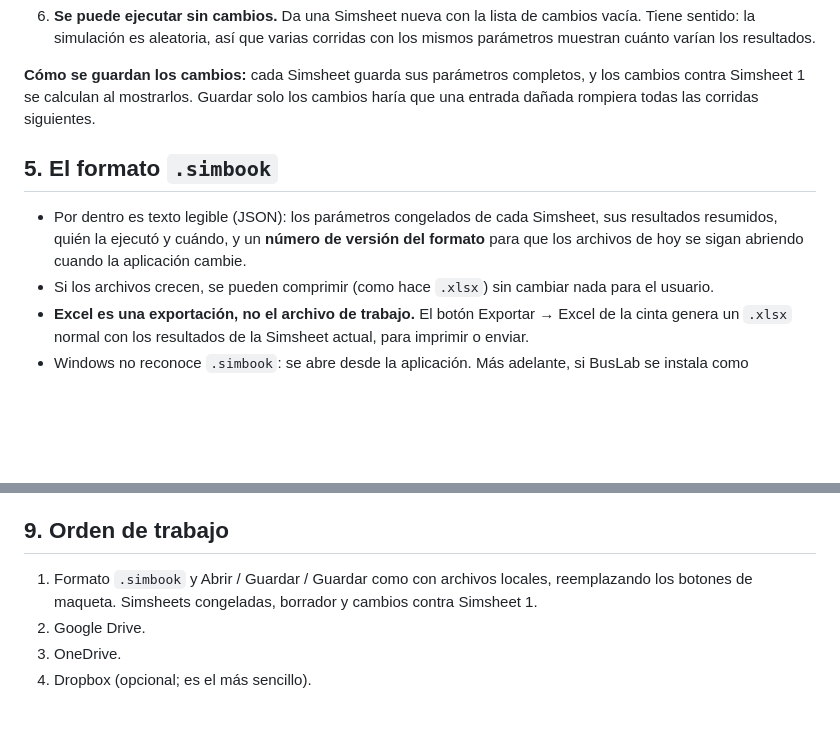
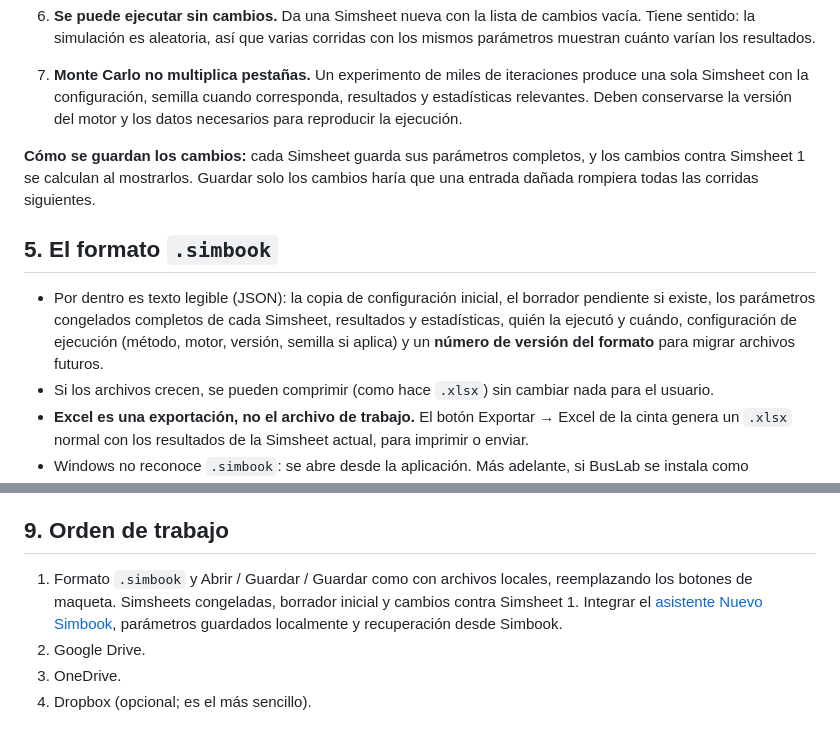
Before and after one commit to lg061870/traffic-vision-poc, a Markdown page: docs/simbook-archivos-de-escenario.md, 2 parts joined by grey strips. Rendered like a GitHub page; blank space fills up the shorter version.

```diff
--- a/docs/simbook-archivos-de-escenario.md
+++ b/docs/simbook-archivos-de-escenario.md
@@ -41,10 +47,12 @@ La regla de fondo es una promesa al operador: **sus datos financieros y sus esce
 6. **Se puede ejecutar sin cambios.** Da una Simsheet nueva con la lista de cambios vacía. Tiene sentido: la simulación es aleatoria, así que varias corridas con los mismos parámetros muestran cuánto varían los resultados.
+
+7. **Monte Carlo no multiplica pestañas.** Un experimento de miles de iteraciones produce una sola Simsheet con la configuración, semilla cuando corresponda, resultados y estadísticas relevantes. Deben conservarse la versión del motor y los datos necesarios para reproducir la ejecución.
 
 **Cómo se guardan los cambios:** cada Simsheet guarda sus parámetros completos, y los cambios contra Simsheet 1 se calculan al mostrarlos. Guardar solo los cambios haría que una entrada dañada rompiera todas las corridas siguientes.
 
 ## 5. El formato `.simbook`
 
-- Por dentro es texto legible (JSON): los parámetros congelados de cada Simsheet, sus resultados resumidos, quién la ejecutó y cuándo, y un **número de versión del formato** para que los archivos de hoy se sigan abriendo cuando la aplicación cambie.
+- Por dentro es texto legible (JSON): la copia de configuración inicial, el borrador pendiente si existe, los parámetros congelados completos de cada Simsheet, resultados y estadísticas, quién la ejecutó y cuándo, configuración de ejecución (método, motor, versión, semilla si aplica) y un **número de versión del formato** para migrar archivos futuros.
 - Si los archivos crecen, se pueden comprimir (como hace `.xlsx`) sin cambiar nada para el usuario.
 - **Excel es una exportación, no el archivo de trabajo.** El botón Exportar → Excel de la cinta genera un `.xlsx` normal con los resultados de la Simsheet actual, para imprimir o enviar.
 - Windows no reconoce `.simbook`: se abre desde la aplicación. Más adelante, si BusLab se instala como aplicación en Chrome o Edge, puede registrarse para abrir estos archivos con doble clic.
@@ -78,7 +86,7 @@ Todo ocurre en el navegador del usuario: la página habla directamente con su co
 
 ## 9. Orden de trabajo
 
-1. Formato `.simbook` y Abrir / Guardar / Guardar como con archivos locales, reemplazando los botones de maqueta. Simsheets congeladas, borrador y cambios contra Simsheet 1.
+1. Formato `.simbook` y Abrir / Guardar / Guardar como con archivos locales, reemplazando los botones de maqueta. Simsheets congeladas, borrador inicial y cambios contra Simsheet 1. Integrar el [asistente Nuevo Simbook](./asistente-nuevo-simbook.md), parámetros guardados localmente y recuperación desde Simbook.
 2. Google Drive.
 3. OneDrive.
 4. Dropbox (opcional; es el más sencillo).
```
Also changed, not shown: other parts of docs/simbook-archivos-de-escenario.md (+11 -5 lines).
